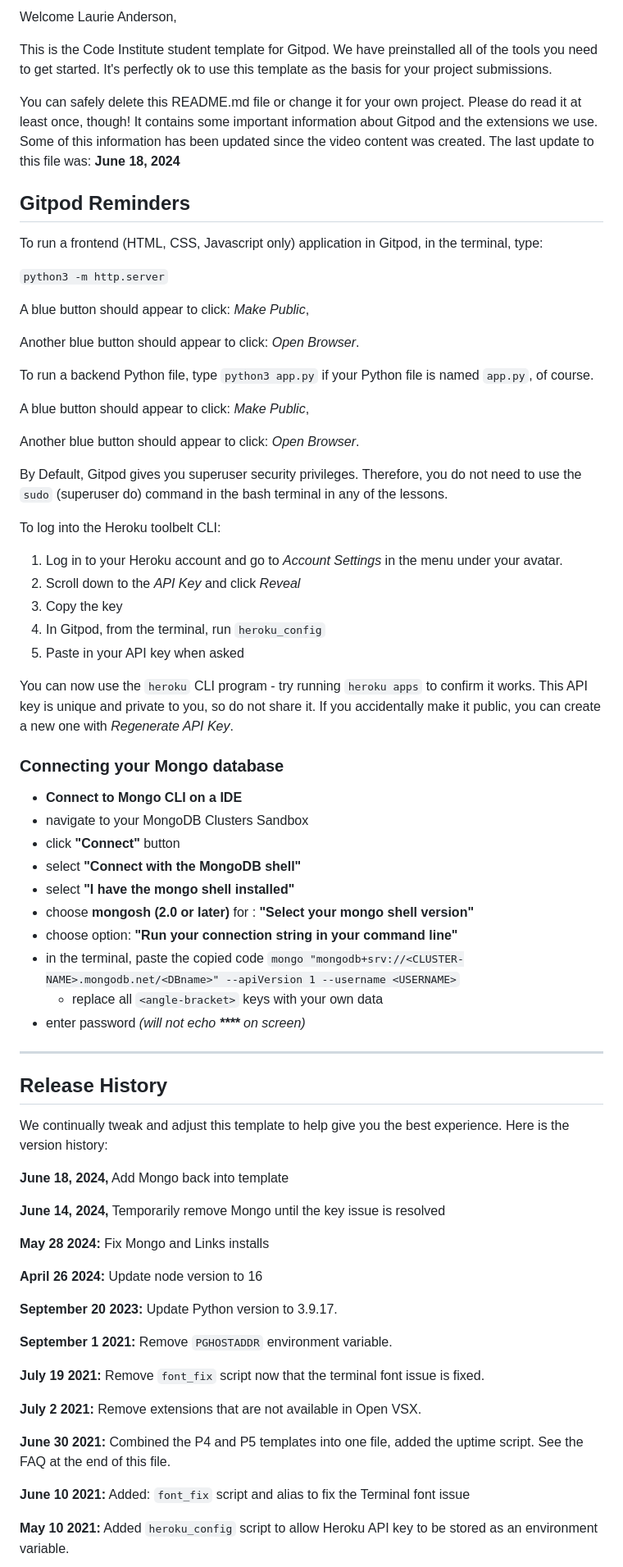
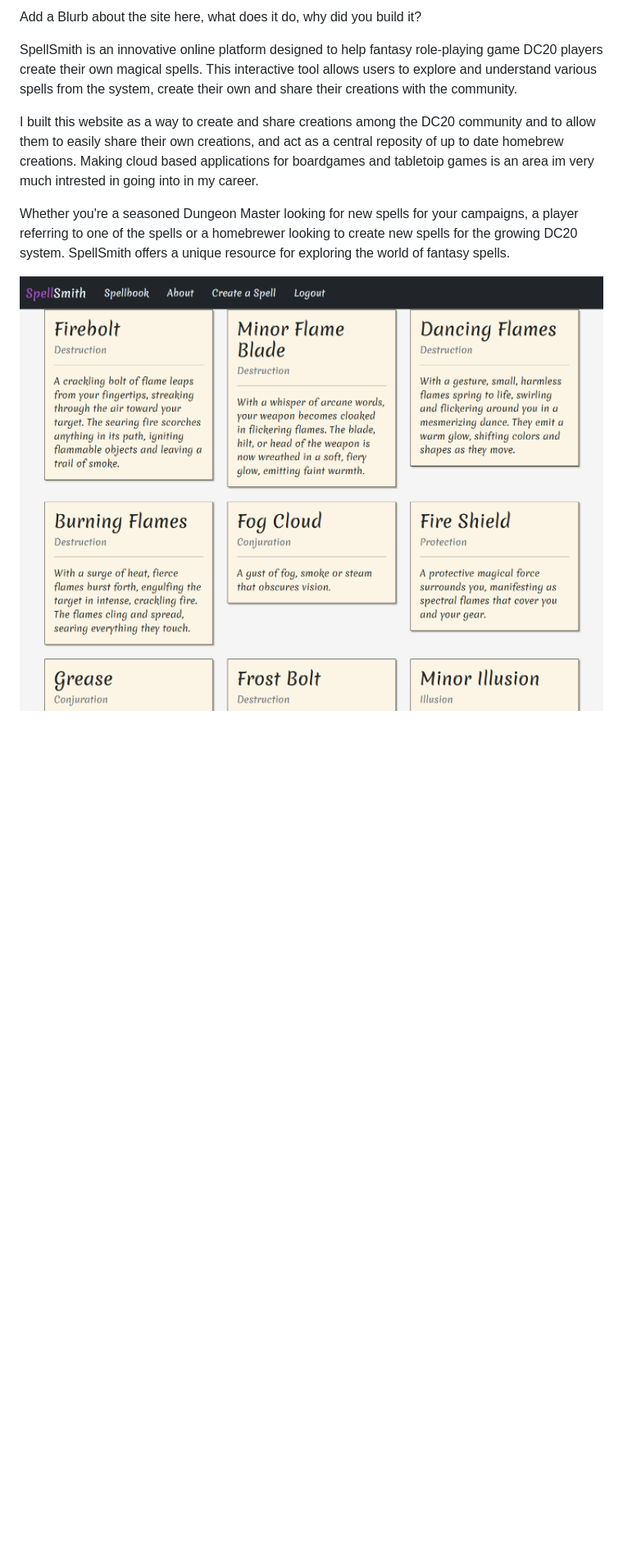
Before and after one commit to LaurieAnderson92/Spellsmith, a Markdown page: README.md, the part around the change printed below. Shown: that part at 82% size. Rendered like a GitHub page; pictures changed too: assets/documentation/spelllistview.png (added); blank space fills up the shorter version.

Commit message:
doc: updated README

```diff
--- a/README.md
+++ b/README.md
@@ -2,76 +2,11 @@
 
-Welcome Laurie Anderson,
+Add a Blurb about the site here, what does it do, why did you build it?
 
-This is the Code Institute student template for Gitpod. We have preinstalled all of the tools you need to get started. It's perfectly ok to use this template as the basis for your project submissions.
+SpellSmith is an innovative online platform designed to help fantasy role-playing game DC20 players create their own magical spells. This interactive tool allows users to explore and understand various spells from the system, create their own and share their creations with the community.
 
-You can safely delete this README.md file or change it for your own project. Please do read it at least once, though! It contains some important information about Gitpod and the extensions we use. Some of this information has been updated since the video content was created. The last update to this file was: **June 18, 2024**
+I built this website as a way to create and share creations among the DC20 community and to allow them to easily share their own creations, and act as a central reposity of up to date homebrew creations. Making cloud based applications for boardgames and tabletoip games is an area im very much intrested in going into in my career.
 
-## Gitpod Reminders
+Whether you're a seasoned Dungeon Master looking for new spells for your campaigns, a player referring to one of the spells or a homebrewer looking to create new spells for the growing DC20 system. SpellSmith offers a unique resource for exploring the world of fantasy spells.
 
-To run a frontend (HTML, CSS, Javascript only) application in Gitpod, in the terminal, type:
+![A picture of the Spellsmith Homepage](assets/documentation/spelllistview.png)
 
-`python3 -m http.server`
-
-A blue button should appear to click: _Make Public_,
-
-Another blue button should appear to click: _Open Browser_.
-
-To run a backend Python file, type `python3 app.py` if your Python file is named `app.py`, of course.
-
-A blue button should appear to click: _Make Public_,
-
-Another blue button should appear to click: _Open Browser_.
-
-By Default, Gitpod gives you superuser security privileges. Therefore, you do not need to use the `sudo` (superuser do) command in the bash terminal in any of the lessons.
-
-To log into the Heroku toolbelt CLI:
-
-1. Log in to your Heroku account and go to *Account Settings* in the menu under your avatar.
-2. Scroll down to the *API Key* and click *Reveal*
-3. Copy the key
-4. In Gitpod, from the terminal, run `heroku_config`
-5. Paste in your API key when asked
-
-You can now use the `heroku` CLI program - try running `heroku apps` to confirm it works. This API key is unique and private to you, so do not share it. If you accidentally make it public, you can create a new one with _Regenerate API Key_.
-
-### Connecting your Mongo database
-
-- **Connect to Mongo CLI on a IDE**
-- navigate to your MongoDB Clusters Sandbox
-- click **"Connect"** button
-- select **"Connect with the MongoDB shell"**
-- select **"I have the mongo shell installed"**
-- choose **mongosh (2.0 or later)** for : **"Select your mongo shell version"**
-- choose option: **"Run your connection string in your command line"**
-- in the terminal, paste the copied code `mongo "mongodb+srv://<CLUSTER-NAME>.mongodb.net/<DBname>" --apiVersion 1 --username <USERNAME>`
-  - replace all `<angle-bracket>` keys with your own data
-- enter password _(will not echo **\*\*\*\*** on screen)_
-
-------
-
-## Release History
-
-We continually tweak and adjust this template to help give you the best experience. Here is the version history:
-
-**June 18, 2024,** Add Mongo back into template
-
-**June 14, 2024,** Temporarily remove Mongo until the key issue is resolved
-
-**May 28 2024:** Fix Mongo and Links installs
-
-**April 26 2024:** Update node version to 16
-
-**September 20 2023:** Update Python version to 3.9.17.
-
-**September 1 2021:** Remove `PGHOSTADDR` environment variable.
-
-**July 19 2021:** Remove `font_fix` script now that the terminal font issue is fixed.
-
-**July 2 2021:** Remove extensions that are not available in Open VSX.
-
-**June 30 2021:** Combined the P4 and P5 templates into one file, added the uptime script. See the FAQ at the end of this file.
-
-**June 10 2021:** Added: `font_fix` script and alias to fix the Terminal font issue
-
-**May 10 2021:** Added `heroku_config` script to allow Heroku API key to be stored as an environment variable.
-
```
Also changed, not shown: other parts of README.md (+208 -52 lines), assets/documentation/colourpalette.png (added), assets/documentation/erd.png (added), assets/documentation/merienda_font.png (added), assets/documentation/wireframe.png (added).
